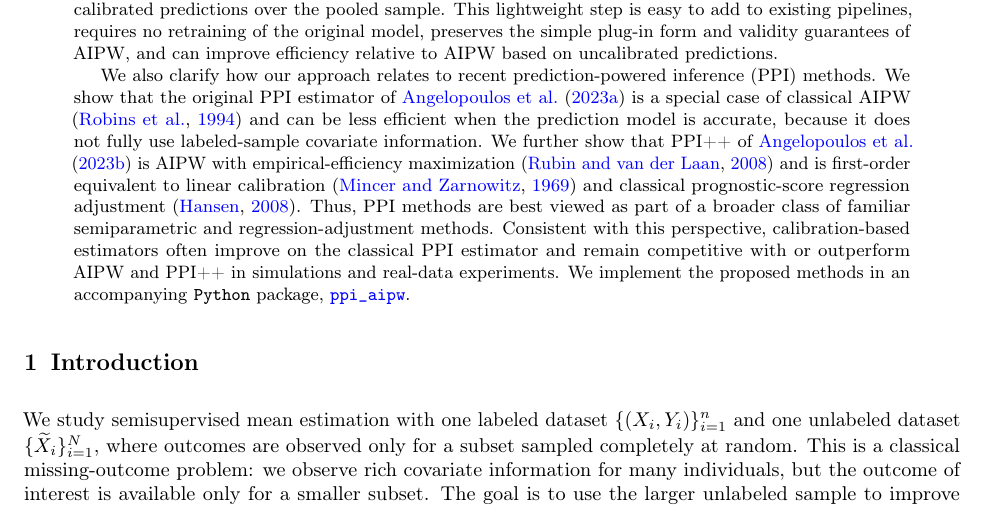
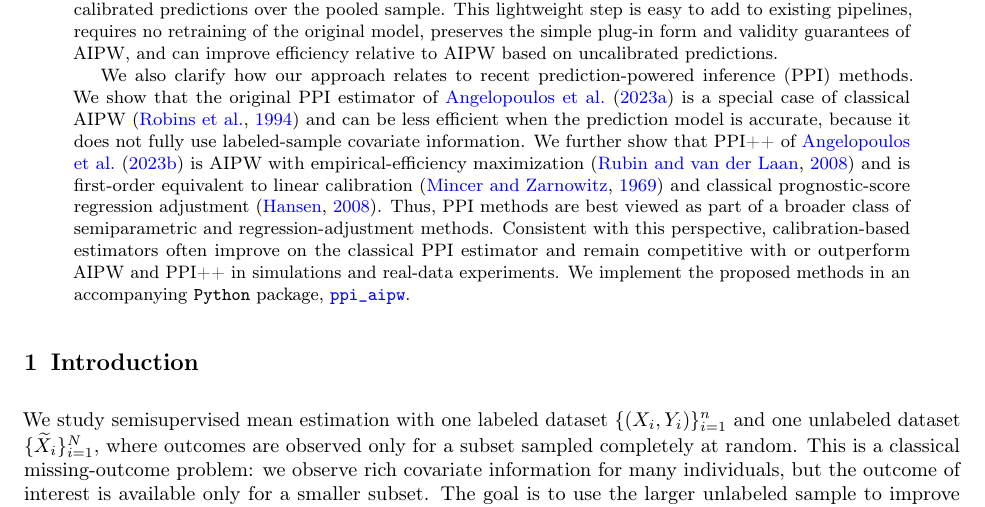
Before and after one commit to Larsvanderlaan/ppi-aipw, a LaTeX paper (paper/main.tex): part of page 1 of 57, cut so that both start at the same text. Compiled offline with pdfLaTeX.

Commit message:
paper: update abstract and rebuild pdfs

```diff
--- a/paper/main.tex
+++ b/paper/main.tex
@@ -81,7 +81,7 @@ University of California, Berkeley
 \begin{abstract}
 We study semisupervised mean estimation with a small labeled sample, a large unlabeled sample, and an available black-box prediction model that may be miscalibrated. This setting arises in randomized trials, biobanks, and other data-rich scientific studies where gold-standard outcomes are expensive but predictions or surrogate scores are readily available. Standard prediction-powered estimators such as augmented inverse-probability weighting (AIPW) \citep{robins1994estimation} remain valid even when the prediction model is misspecified, but they can leave efficiency on the table when predictions are poorly calibrated. We propose a simple correction to this workflow: \textit{predict, calibrate, and average}. Using the labeled sample, we recalibrate the prediction model using linear or isotonic regression and then average the calibrated predictions over the pooled sample. This lightweight step is easy to add to existing pipelines, requires no retraining of the original model, preserves the simple plug-in form and validity guarantees of AIPW, and can improve efficiency relative to AIPW based on uncalibrated predictions.
 
-We also clarify how our approach relates to recent prediction-powered inference (PPI) methods. We show that the original PPI estimator of \citet{ppi2023} is a special case of classical AIPW \citep{robins1994estimation} and can be less efficient when the prediction model is accurate, because it does not fully use labeled-sample covariate information. We further show that PPI++ of \citet{angelopoulos2023ppi} is AIPW with empirical-efficiency maximization \citep{rubin2008empirical} and is first-order equivalent to linear calibration \citep{mincer1969evaluation} and classical prognostic-score regression adjustment \citep{hansen2008prognostic}. Thus, PPI methods are best viewed as part of a broader class of familiar semiparametric and regression-adjustment methods. Consistent with this perspective, calibration-based estimators often improve on the classical PPI estimator and remain competitive with or outperform AIPW and PPI++ in simulations and real-data experiments. We implement the proposed methods in an accompanying \texttt{Python} package, \href{https://larsvanderlaan.github.io/ppi-aipw/}{\texttt{ppi\_aipw}}.
+We also clarify how our approach relates to recent prediction-powered inference (PPI) methods. We show that the original PPI estimator of \citet{ppi2023} is a special case of classical AIPW \citep{robins1994estimation} and can be less efficient when the prediction model is accurate, because it does not fully use labeled-sample covariate information. We further show that PPI++ of \citet{angelopoulos2023ppi} is AIPW with empirical-efficiency maximization \citep{rubin2008empirical} and is first-order equivalent to linear calibration \citep{mincer1969evaluation} and classical prognostic-score regression adjustment \citep{hansen2008prognostic}. Thus, PPI methods are best viewed as part of a broader class of semiparametric and regression-adjustment methods. Consistent with this perspective, calibration-based estimators often improve on the classical PPI estimator and remain competitive with or outperform AIPW and PPI++ in simulations and real-data experiments. We implement the proposed methods in an accompanying \texttt{Python} package, \href{https://larsvanderlaan.github.io/ppi-aipw/}{\texttt{ppi\_aipw}}.
 \end{abstract}
 
 \section{Introduction}
```
Also changed, not shown: docs/paper.pdf, paper/main.pdf.
